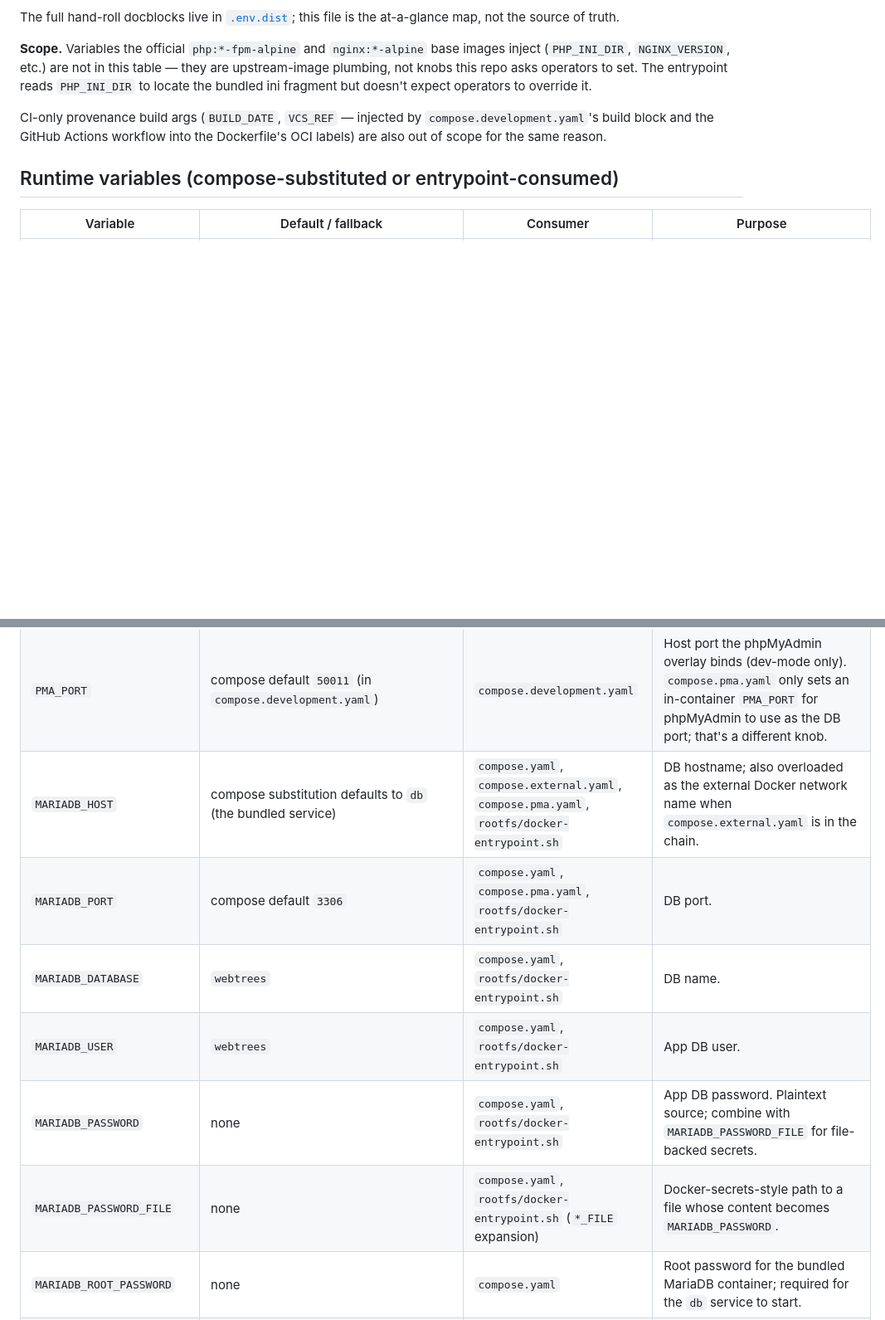
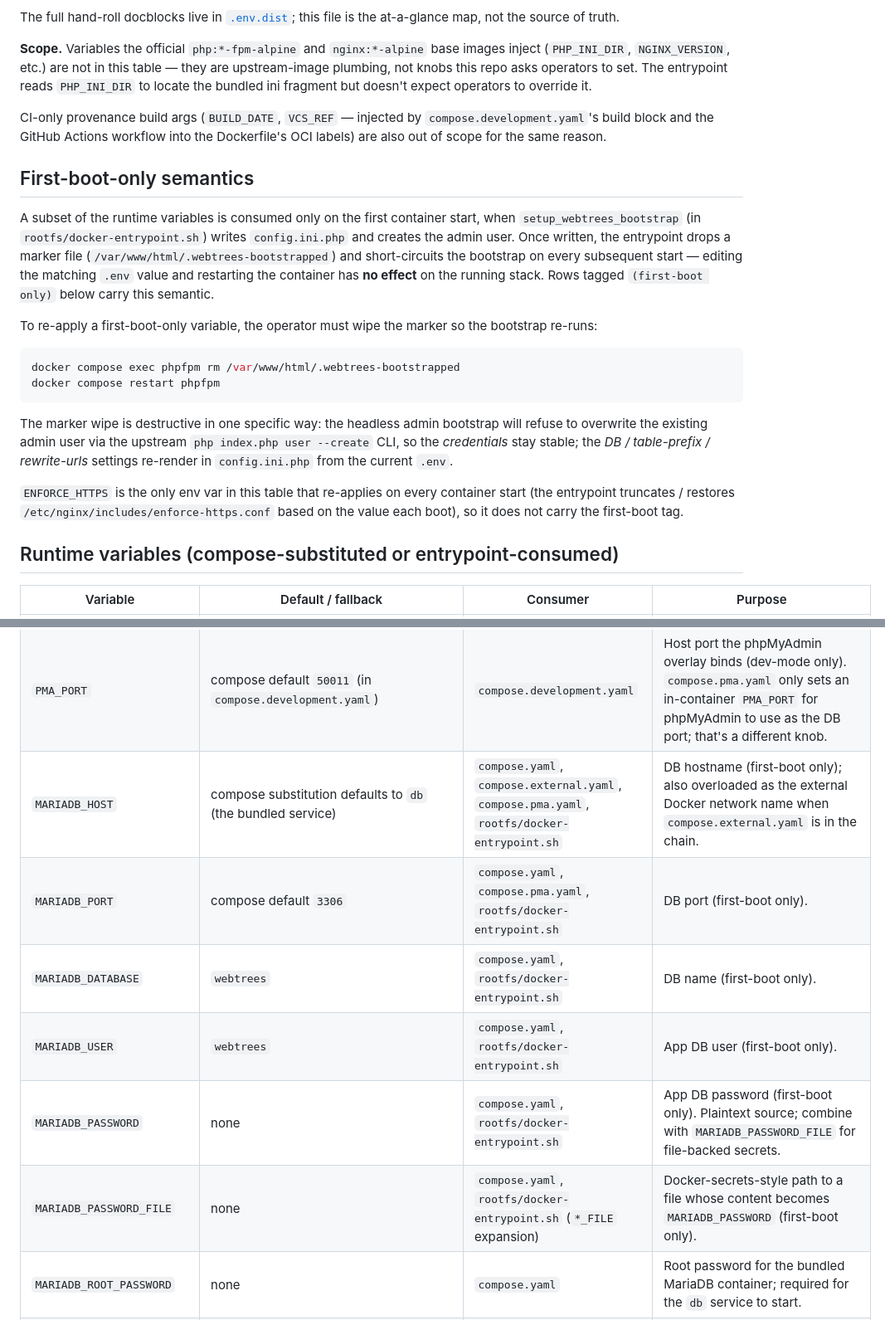
Before and after one commit to magicsunday/webtrees-docker, a Markdown page: docs/env-vars.md, 2 parts joined by grey strips. Shown at 83% size. Drawn GitHub-style; blank space fills up the shorter version.

Commit message:
Document first-boot-only semantics for marker-gated env vars
A subset of the runtime variables — every MARIADB_*, WEBTREES_TABLE_PREFIX,
WEBTREES_REWRITE_URLS, and the WT_ADMIN_* block — is consumed only on
the first container start when setup_webtrees_bootstrap writes
config.ini.php and creates the admin user. Once the marker file
(/var/www/html/.webtrees-bootstrapped) is dropped, the entrypoint
short-circuits the bootstrap on every subsequent start, and editing
the matching .env value has no effect. Only ENFORCE_HTTPS re-applies
each boot.

This was undocumented for everything except WEBTREES_REWRITE_URLS
(noted post-#39 in docs/customizing.md), so an operator rotating DB
creds in .env quietly kept running with the original baked values.

  * New "First-boot-only semantics" section in docs/env-vars.md
    explains the marker mechanic and the marker-wipe + restart
    procedure to re-apply a first-boot variable.
  * Each affected row in the runtime table now carries a
    `(first-boot only)` tag in its Purpose column so the gating is
    visible at a glance.

Closes #80

````diff
--- a/docs/env-vars.md
+++ b/docs/env-vars.md
@@ -19,6 +19,36 @@ CI-only provenance build args (`BUILD_DATE`, `VCS_REF` — injected by
 workflow into the Dockerfile's OCI labels) are also out of scope for
 the same reason.
 
+## First-boot-only semantics
+
+A subset of the runtime variables is consumed only on the first
+container start, when `setup_webtrees_bootstrap` (in
+`rootfs/docker-entrypoint.sh`) writes `config.ini.php` and creates the
+admin user. Once written, the entrypoint drops a marker file
+(`/var/www/html/.webtrees-bootstrapped`) and short-circuits the
+bootstrap on every subsequent start — editing the matching `.env`
+value and restarting the container has **no effect** on the running
+stack. Rows tagged `(first-boot only)` below carry this semantic.
+
+To re-apply a first-boot-only variable, the operator must wipe the
+marker so the bootstrap re-runs:
+
+```bash
+docker compose exec phpfpm rm /var/www/html/.webtrees-bootstrapped
+docker compose restart phpfpm
+```
+
+The marker wipe is destructive in one specific way: the headless
+admin bootstrap will refuse to overwrite the existing admin user via
+the upstream `php index.php user --create` CLI, so the *credentials*
+stay stable; the *DB / table-prefix / rewrite-urls* settings re-render
+in `config.ini.php` from the current `.env`.
+
+`ENFORCE_HTTPS` is the only env var in this table that re-applies on
+every container start (the entrypoint truncates / restores
+`/etc/nginx/includes/enforce-https.conf` based on the value each
+boot), so it does not carry the first-boot tag.
+
 ## Runtime variables (compose-substituted or entrypoint-consumed)
 
 | Variable | Default / fallback | Consumer | Purpose |
@@ -31,12 +61,12 @@ the same reason.
 | `ENFORCE_HTTPS` | entrypoint defaults to disabled if unset | `compose.yaml`, `rootfs/docker-entrypoint.sh`, `rootfs/etc/nginx/...` | Case-insensitive `TRUE` enables the nginx HTTP→HTTPS redirect. See `docs/customizing.md` → *HTTPS trust gate* for which proxies are allowed to flip the redirect off via `X-Forwarded-Proto`. |
 | `APP_PORT` | compose default `28080` (in `compose.publish.yaml`); installer wizard default lives in `installer/webtrees_installer/flow.py` | `compose.publish.yaml` | Host port nginx binds when the publish overlay is active. The 28k range stays out of the 80/8080 drive-by-scan band. |
 | `PMA_PORT` | compose default `50011` (in `compose.development.yaml`) | `compose.development.yaml` | Host port the phpMyAdmin overlay binds (dev-mode only). `compose.pma.yaml` only sets an in-container `PMA_PORT` for phpMyAdmin to use as the DB port; that's a different knob. |
-| `MARIADB_HOST` | compose substitution defaults to `db` (the bundled service) | `compose.yaml`, `compose.external.yaml`, `compose.pma.yaml`, `rootfs/docker-entrypoint.sh` | DB hostname; also overloaded as the external Docker network name when `compose.external.yaml` is in the chain. |
-| `MARIADB_PORT` | compose default `3306` | `compose.yaml`, `compose.pma.yaml`, `rootfs/docker-entrypoint.sh` | DB port. |
-| `MARIADB_DATABASE` | `webtrees` | `compose.yaml`, `rootfs/docker-entrypoint.sh` | DB name. |
-| `MARIADB_USER` | `webtrees` | `compose.yaml`, `rootfs/docker-entrypoint.sh` | App DB user. |
-| `MARIADB_PASSWORD` | none | `compose.yaml`, `rootfs/docker-entrypoint.sh` | App DB password. Plaintext source; combine with `MARIADB_PASSWORD_FILE` for file-backed secrets. |
-| `MARIADB_PASSWORD_FILE` | none | `compose.yaml`, `rootfs/docker-entrypoint.sh` (`*_FILE` expansion) | Docker-secrets-style path to a file whose content becomes `MARIADB_PASSWORD`. |
+| `MARIADB_HOST` | compose substitution defaults to `db` (the bundled service) | `compose.yaml`, `compose.external.yaml`, `compose.pma.yaml`, `rootfs/docker-entrypoint.sh` | DB hostname (first-boot only); also overloaded as the external Docker network name when `compose.external.yaml` is in the chain. |
+| `MARIADB_PORT` | compose default `3306` | `compose.yaml`, `compose.pma.yaml`, `rootfs/docker-entrypoint.sh` | DB port (first-boot only). |
+| `MARIADB_DATABASE` | `webtrees` | `compose.yaml`, `rootfs/docker-entrypoint.sh` | DB name (first-boot only). |
+| `MARIADB_USER` | `webtrees` | `compose.yaml`, `rootfs/docker-entrypoint.sh` | App DB user (first-boot only). |
+| `MARIADB_PASSWORD` | none | `compose.yaml`, `rootfs/docker-entrypoint.sh` | App DB password (first-boot only). Plaintext source; combine with `MARIADB_PASSWORD_FILE` for file-backed secrets. |
+| `MARIADB_PASSWORD_FILE` | none | `compose.yaml`, `rootfs/docker-entrypoint.sh` (`*_FILE` expansion) | Docker-secrets-style path to a file whose content becomes `MARIADB_PASSWORD` (first-boot only). |
 | `MARIADB_ROOT_PASSWORD` | none | `compose.yaml` | Root password for the bundled MariaDB container; required for the `db` service to start. |
 | `MAIL_SMTP` | none | `compose.yaml`, `rootfs/docker-entrypoint.sh` | SMTP server (`host:port`). Currently no-op — `setup_mail` is disabled, tracked in #67. |
 | `MAIL_DOMAIN` | `.env.dist` ships `example.org` | `compose.yaml`, `rootfs/docker-entrypoint.sh` | "From" domain for outbound mail. No-op today: the entrypoint's `setup_mail` step is disabled, tracked in #67. When re-enabled, an unset value causes ssmtp to omit the `rewriteDomain` line entirely. |
````
Also changed, not shown: other parts of docs/env-vars.md (+7 -7 lines).
